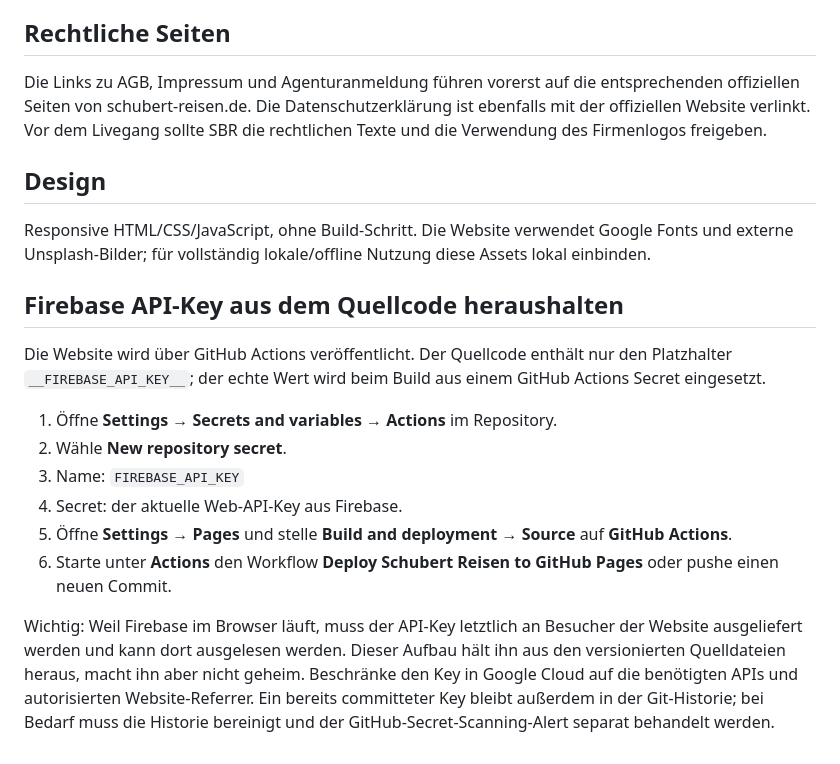
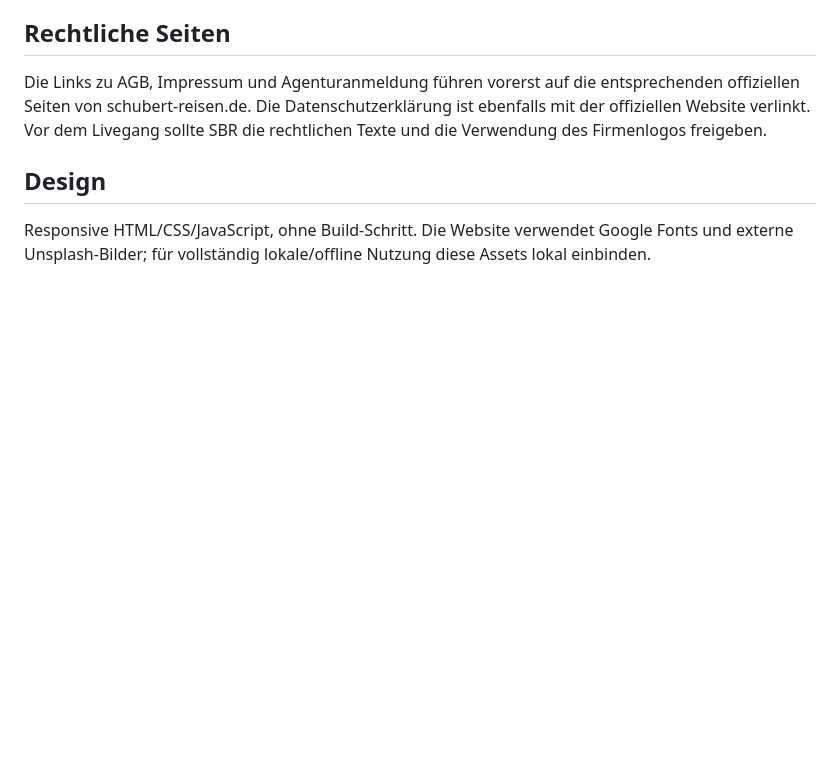
Before and after one commit to jumix25/SBR_JG_WEB_2, a Markdown page: README.md, the part around the change. Drawn GitHub-style; blank space fills up the shorter version.

Commit message:
Restore previous README

```diff
--- a/README.md
+++ b/README.md
@@ -36,17 +36,3 @@ Die Links zu AGB, Impressum und Agenturanmeldung führen vorerst auf die entspre
 
 ## Design
 Responsive HTML/CSS/JavaScript, ohne Build-Schritt. Die Website verwendet Google Fonts und externe Unsplash-Bilder; für vollständig lokale/offline Nutzung diese Assets lokal einbinden.
-
-
-## Firebase API-Key aus dem Quellcode heraushalten
-
-Die Website wird über GitHub Actions veröffentlicht. Der Quellcode enthält nur den Platzhalter `__FIREBASE_API_KEY__`; der echte Wert wird beim Build aus einem GitHub Actions Secret eingesetzt.
-
-1. Öffne **Settings → Secrets and variables → Actions** im Repository.
-2. Wähle **New repository secret**.
-3. Name: `FIREBASE_API_KEY`
-4. Secret: der aktuelle Web-API-Key aus Firebase.
-5. Öffne **Settings → Pages** und stelle **Build and deployment → Source** auf **GitHub Actions**.
-6. Starte unter **Actions** den Workflow **Deploy Schubert Reisen to GitHub Pages** oder pushe einen neuen Commit.
-
-Wichtig: Weil Firebase im Browser läuft, muss der API-Key letztlich an Besucher der Website ausgeliefert werden und kann dort ausgelesen werden. Dieser Aufbau hält ihn aus den versionierten Quelldateien heraus, macht ihn aber nicht geheim. Beschränke den Key in Google Cloud auf die benötigten APIs und autorisierten Website-Referrer. Ein bereits committeter Key bleibt außerdem in der Git-Historie; bei Bedarf muss die Historie bereinigt und der GitHub-Secret-Scanning-Alert separat behandelt werden.
```
